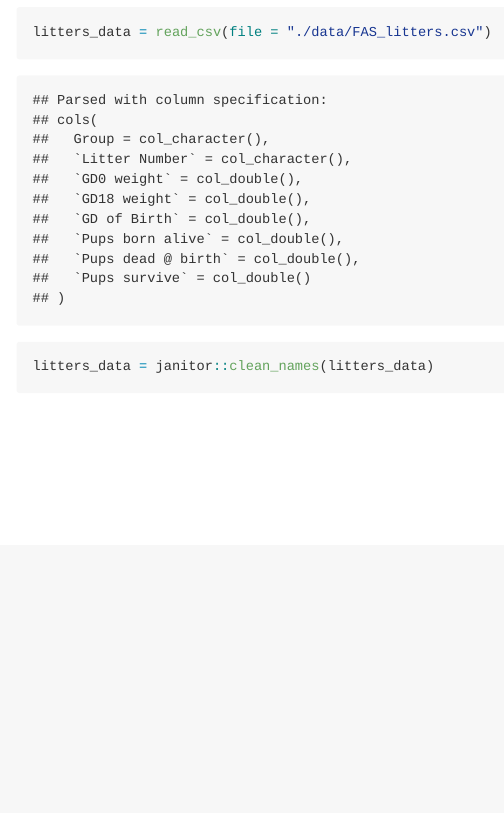
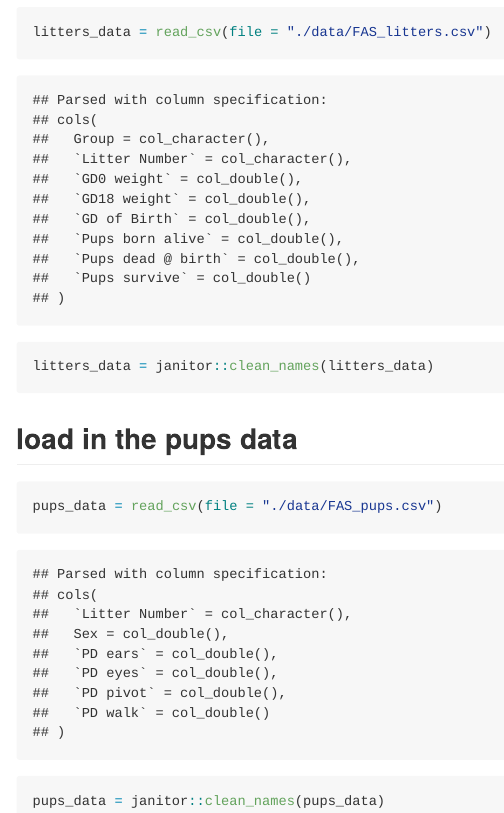
Before and after one commit to doubbymary/data_wrangling_05022020, an R Markdown document (data_import.Rmd): the page in a window 1100 px wide, from 210 px down. The pictures show the output file data_import.md that the author committed with the source, drawn offline in the style of GitHub.

````diff
--- a/data_import.Rmd
+++ b/data_import.Rmd
@@ -17,3 +17,10 @@
 litters_data = read_csv(file = "./data/FAS_litters.csv")
 litters_data = janitor::clean_names(litters_data)
 ```
+
+## load in the pups data
+
+```{r}
+pups_data = read_csv(file = "./data/FAS_pups.csv")
+pups_data = janitor::clean_names(pups_data)
+```
````
Also changed, not shown: data_import.md.
